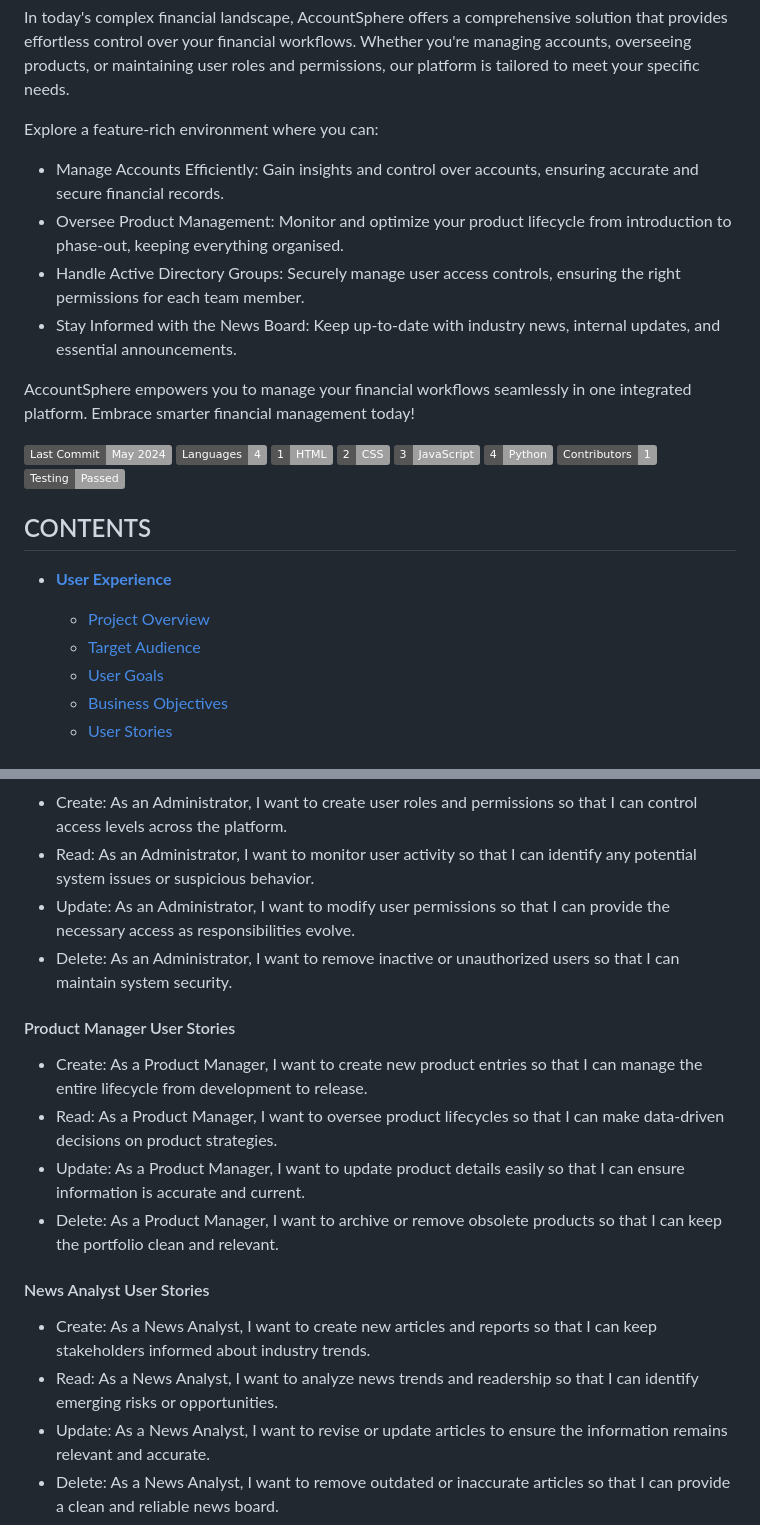
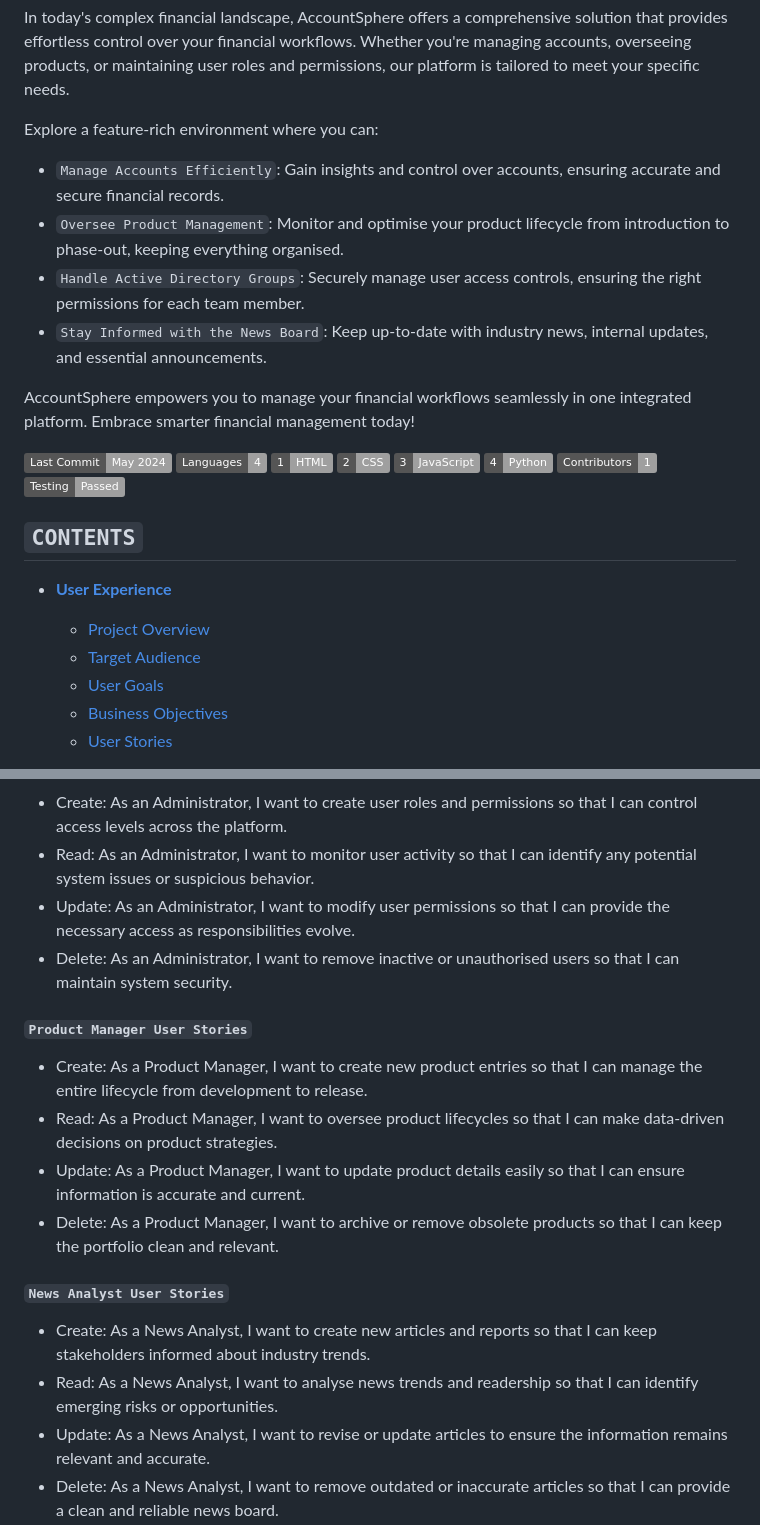
Before and after one commit to GOkwori/AccountSphere, a Markdown page: README.md, 2 parts joined by grey strips. GitHub-like rendering; badges without logos.

```diff
--- a/README.md
+++ b/README.md
@@ -10,10 +10,10 @@ In today's complex financial landscape, AccountSphere offers a comprehensive sol
 
 Explore a feature-rich environment where you can:
 
-- Manage Accounts Efficiently: Gain insights and control over accounts, ensuring accurate and secure financial records.
-- Oversee Product Management: Monitor and optimize your product lifecycle from introduction to phase-out, keeping everything organised.
-- Handle Active Directory Groups: Securely manage user access controls, ensuring the right permissions for each team member.
-- Stay Informed with the News Board: Keep up-to-date with industry news, internal updates, and essential announcements.
+- `Manage Accounts Efficiently`: Gain insights and control over accounts, ensuring accurate and secure financial records.
+- `Oversee Product Management`: Monitor and optimise your product lifecycle from introduction to phase-out, keeping everything organised.
+- `Handle Active Directory Groups`: Securely manage user access controls, ensuring the right permissions for each team member.
+- `Stay Informed with the News Board`: Keep up-to-date with industry news, internal updates, and essential announcements.
 
 AccountSphere empowers you to manage your financial workflows seamlessly in one integrated platform. Embrace smarter financial management today!
 
@@ -26,7 +26,7 @@ AccountSphere empowers you to manage your financial workflows seamlessly in one
 ![Contributors](https://img.shields.io/badge/Contributors%20-%201%20-%20navy)
 ![Testing](https://img.shields.io/badge/Testing%20-%20Passed%20-%20lime)
 
-## CONTENTS
+## `CONTENTS`
 
 - **[User Experience](#user-experience-ux)**
 
@@ -137,18 +167,18 @@ The business strategy includes continuous improvement based on user feedback, le
 - Create: As an Administrator, I want to create user roles and permissions so that I can control access levels across the platform.
 - Read: As an Administrator, I want to monitor user activity so that I can identify any potential system issues or suspicious behavior.
 - Update: As an Administrator, I want to modify user permissions so that I can provide the necessary access as responsibilities evolve.
-- Delete: As an Administrator, I want to remove inactive or unauthorized users so that I can maintain system security.
+- Delete: As an Administrator, I want to remove inactive or unauthorised users so that I can maintain system security.
 
-#### Product Manager User Stories
+#### `Product Manager User Stories`
 
 - Create: As a Product Manager, I want to create new product entries so that I can manage the entire lifecycle from development to release.
 - Read: As a Product Manager, I want to oversee product lifecycles so that I can make data-driven decisions on product strategies.
 - Update: As a Product Manager, I want to update product details easily so that I can ensure information is accurate and current.
 - Delete: As a Product Manager, I want to archive or remove obsolete products so that I can keep the portfolio clean and relevant.
 
-#### News Analyst User Stories
+#### `News Analyst User Stories`
 
 - Create: As a News Analyst, I want to create new articles and reports so that I can keep stakeholders informed about industry trends.
-- Read: As a News Analyst, I want to analyze news trends and readership so that I can identify emerging risks or opportunities.
+- Read: As a News Analyst, I want to analyse news trends and readership so that I can identify emerging risks or opportunities.
 - Update: As a News Analyst, I want to revise or update articles to ensure the information remains relevant and accurate.
 - Delete: As a News Analyst, I want to remove outdated or inaccurate articles so that I can provide a clean and reliable news board.
```
Also changed, not shown: other parts of README.md (+49 -19 lines).
